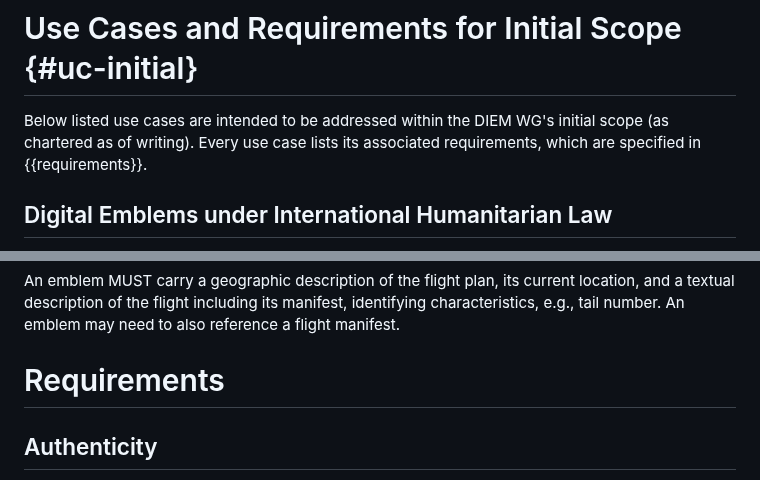
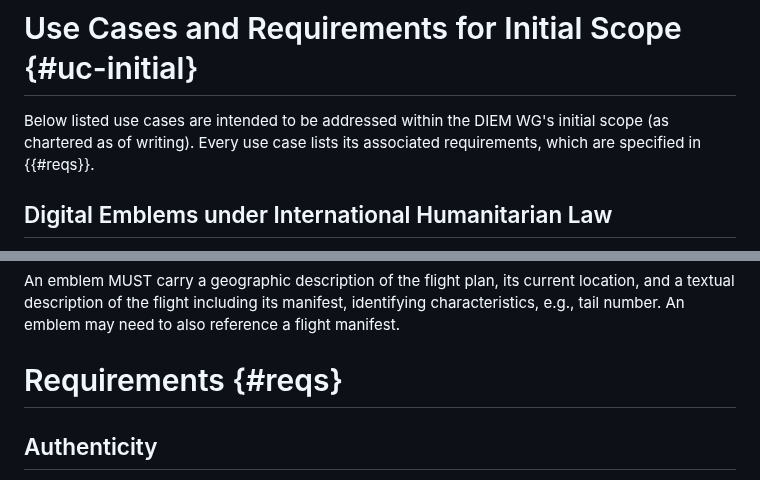
Before and after one commit to felixlinker/diem-requirements, a Markdown page: draft-linker-diem-requirements.md, 2 parts joined by grey strips. Drawn GitHub-style.

Commit message:
Fix reference

```diff
--- a/draft-linker-diem-requirements.md
+++ b/draft-linker-diem-requirements.md
@@ -55,7 +55,7 @@ The WG intends to address use cases presented in {{uc-initial}} within the WG's
 # Use Cases and Requirements for Initial Scope {#uc-initial}
 
 Below listed use cases are intended to be addressed within the DIEM WG's initial scope (as chartered as of writing).
-Every use case lists its associated requirements, which are specified in {{requirements}}.
+Every use case lists its associated requirements, which are specified in {{#reqs}}.
 
 ## Digital Emblems under International Humanitarian Law
 
@@ -119,7 +119,7 @@ The International Civil Aviation Organization (ICAO) requires that civil aviatio
 An emblem MUST carry a geographic description of the flight plan, its current location, and a textual description of the flight including its manifest, identifying characteristics, e.g., tail number.
 An emblem may need to also reference a flight manifest.
 
-# Requirements
+# Requirements {#reqs}
 
 ## Authenticity
 
```
